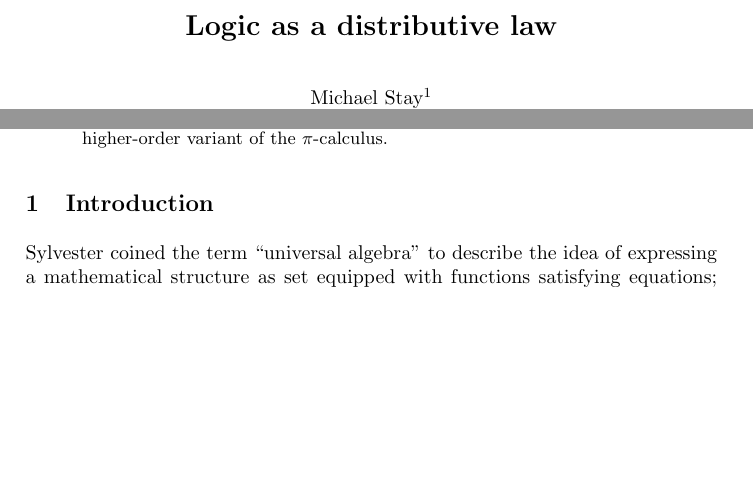
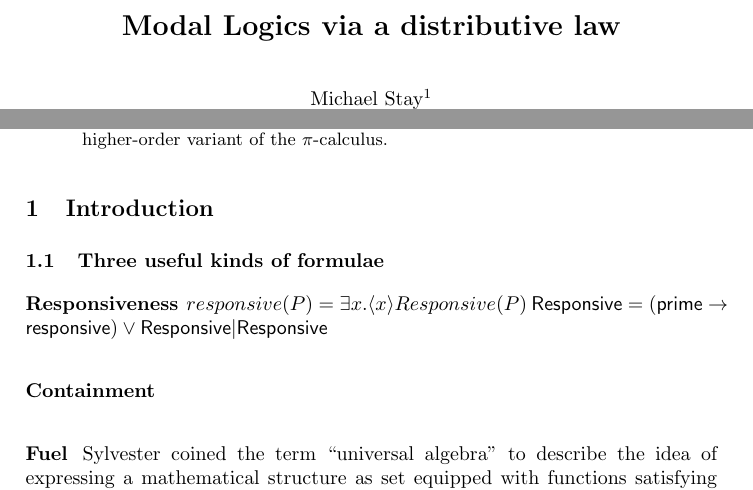
Before and after one commit to leithaus/pi4u, a LaTeX paper (modalics/modalics.tex): two parts of page 1 of 15, joined at a grey line, cut at the place of the change, the shorter picture padded with empty space. Compiled offline with pdfLaTeX.

Commit message:
Began adding formulae

```diff
--- a/modalics/modalics.tex
+++ b/modalics/modalics.tex
@@ -35,7 +35,7 @@
     \@ishortstack}
 \makeatother
 
-\title{Logic as a distributive law}
+\title{Modal Logics via a distributive law}
 \author{
 Michael Stay\inst{1}\\
 \and
@@ -76,6 +76,13 @@ L.G. Meredith\inst{2}\\
 
 \end{abstract}
 \section{Introduction}
+
+\subsection{Three useful kinds of formulae}
+\subsubsection{Responsiveness}
+$responsive( P ) = \exists x.\langle x \rangle Responsive( P )$
+$\mathsf{Responsive} = (\mathsf{prime} \rightarrow \mathsf{responsive}) \vee \mathsf{Responsive} | \mathsf{Responsive}$
+\subsubsection{Containment}
+\subsubsection{Fuel}
 
   Sylvester coined the term ``universal algebra'' to describe the idea of expressing a mathematical structure as set equipped with functions satisfying equations; the idea itself was first developed by Hamilton and de Morgan \cite{Graetzer}.  Most modern programming languages have a notion of a ``module'' or an ``interface'' with this same information; for example, consider this Agda definition of a monoid.
   \begin{verbatim}
```
Also changed, not shown: 1 other file.
